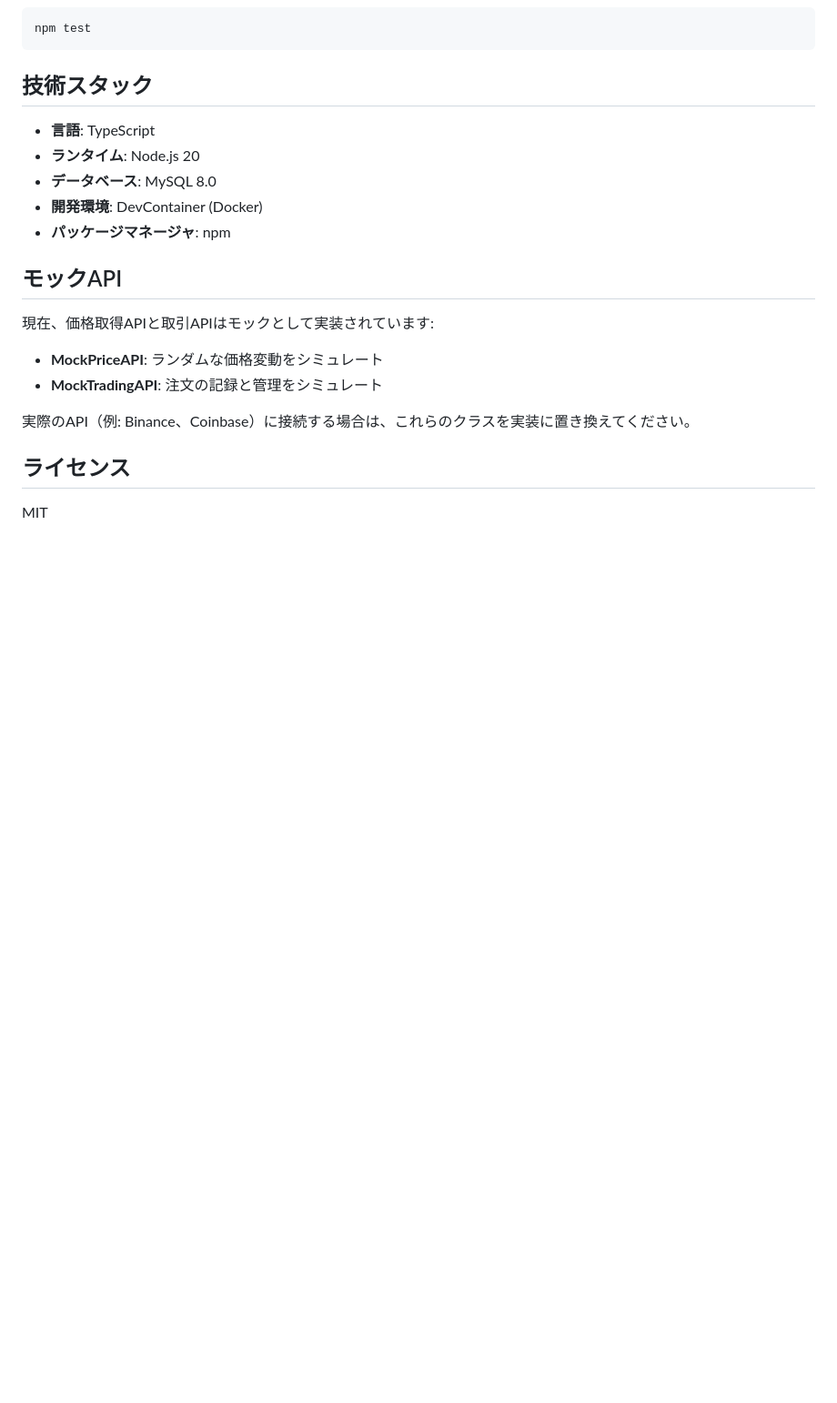
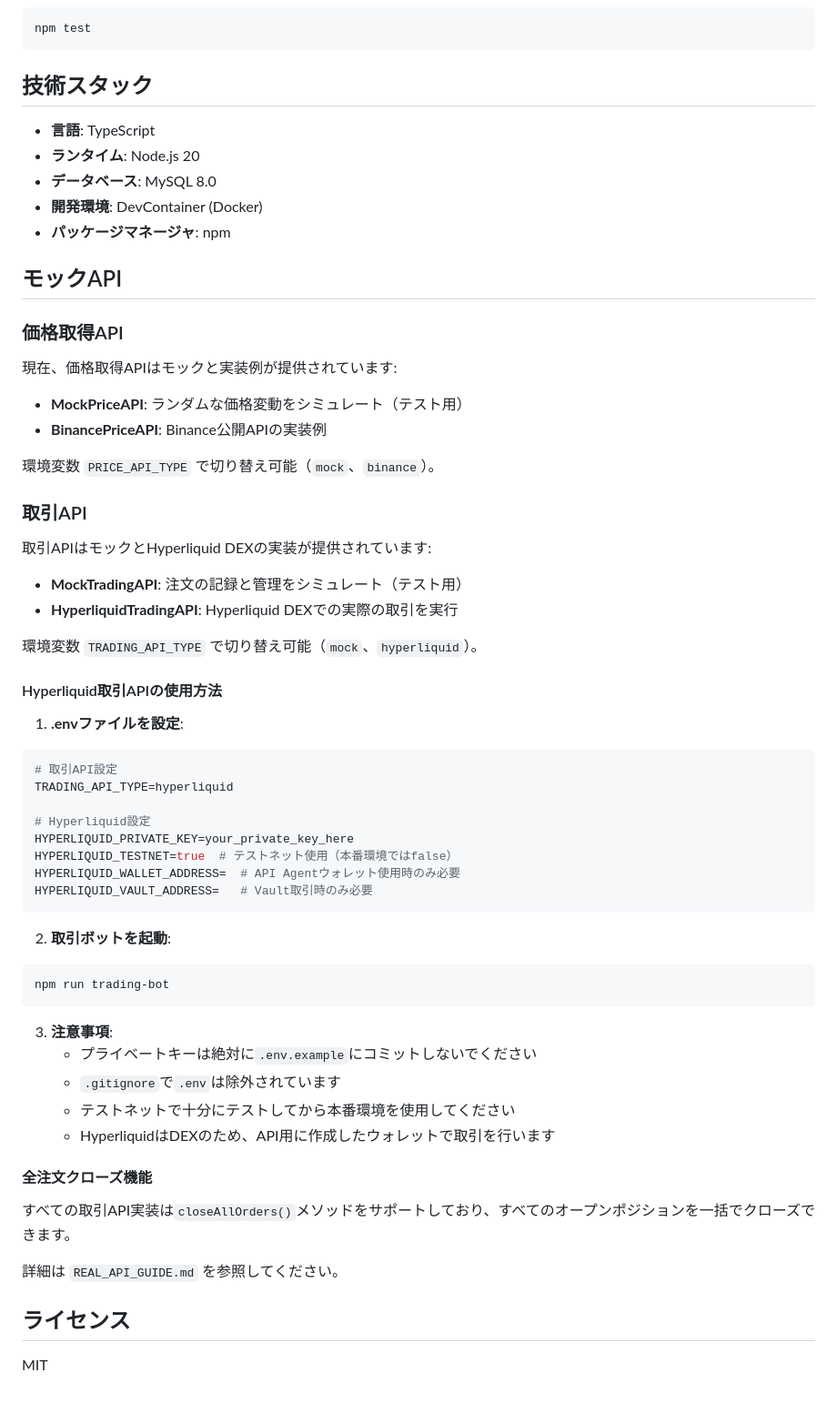
Before and after one commit to ktakahiro150397/crypto-pachinko, a Markdown page: README.md, the part around one of its changes. Shown at 91% size. GitHub-like rendering; blank space fills up the shorter version.

Commit message:
Update documentation for Hyperliquid trading API
Co-authored-by: ktakahiro150397 <58302085+ktakahiro150397@users.noreply.github.com>

````diff
--- a/README.md
+++ b/README.md
@@ -329,12 +341,54 @@ npm test
 
 ## モックAPI
 
-現在、価格取得APIと取引APIはモックとして実装されています:
+### 価格取得API
 
-- **MockPriceAPI**: ランダムな価格変動をシミュレート
-- **MockTradingAPI**: 注文の記録と管理をシミュレート
+現在、価格取得APIはモックと実装例が提供されています:
 
-実際のAPI（例: Binance、Coinbase）に接続する場合は、これらのクラスを実装に置き換えてください。
+- **MockPriceAPI**: ランダムな価格変動をシミュレート（テスト用）
+- **BinancePriceAPI**: Binance公開APIの実装例
+
+環境変数 `PRICE_API_TYPE` で切り替え可能（`mock`、`binance`）。
+
+### 取引API
+
+取引APIはモックとHyperliquid DEXの実装が提供されています:
+
+- **MockTradingAPI**: 注文の記録と管理をシミュレート（テスト用）
+- **HyperliquidTradingAPI**: Hyperliquid DEXでの実際の取引を実行
+
+環境変数 `TRADING_API_TYPE` で切り替え可能（`mock`、`hyperliquid`）。
+
+#### Hyperliquid取引APIの使用方法
+
+1. **.envファイルを設定**:
+```env
+# 取引API設定
+TRADING_API_TYPE=hyperliquid
+
+# Hyperliquid設定
+HYPERLIQUID_PRIVATE_KEY=your_private_key_here
+HYPERLIQUID_TESTNET=true  # テストネット使用（本番環境ではfalse）
+HYPERLIQUID_WALLET_ADDRESS=  # API Agentウォレット使用時のみ必要
+HYPERLIQUID_VAULT_ADDRESS=   # Vault取引時のみ必要
+```
+
+2. **取引ボットを起動**:
+```bash
+npm run trading-bot
+```
+
+3. **注意事項**:
+   - プライベートキーは絶対に`.env.example`にコミットしないでください
+   - `.gitignore`で`.env`は除外されています
+   - テストネットで十分にテストしてから本番環境を使用してください
+   - HyperliquidはDEXのため、API用に作成したウォレットで取引を行います
+
+#### 全注文クローズ機能
+
+すべての取引API実装は`closeAllOrders()`メソッドをサポートしており、すべてのオープンポジションを一括でクローズできます。
+
+詳細は `REAL_API_GUIDE.md` を参照してください。
 
 ## ライセンス
 
````
Also changed, not shown: other parts of README.md (+12 -0 lines), HYPERLIQUID_GUIDE.md (added, +195 -0 lines).
